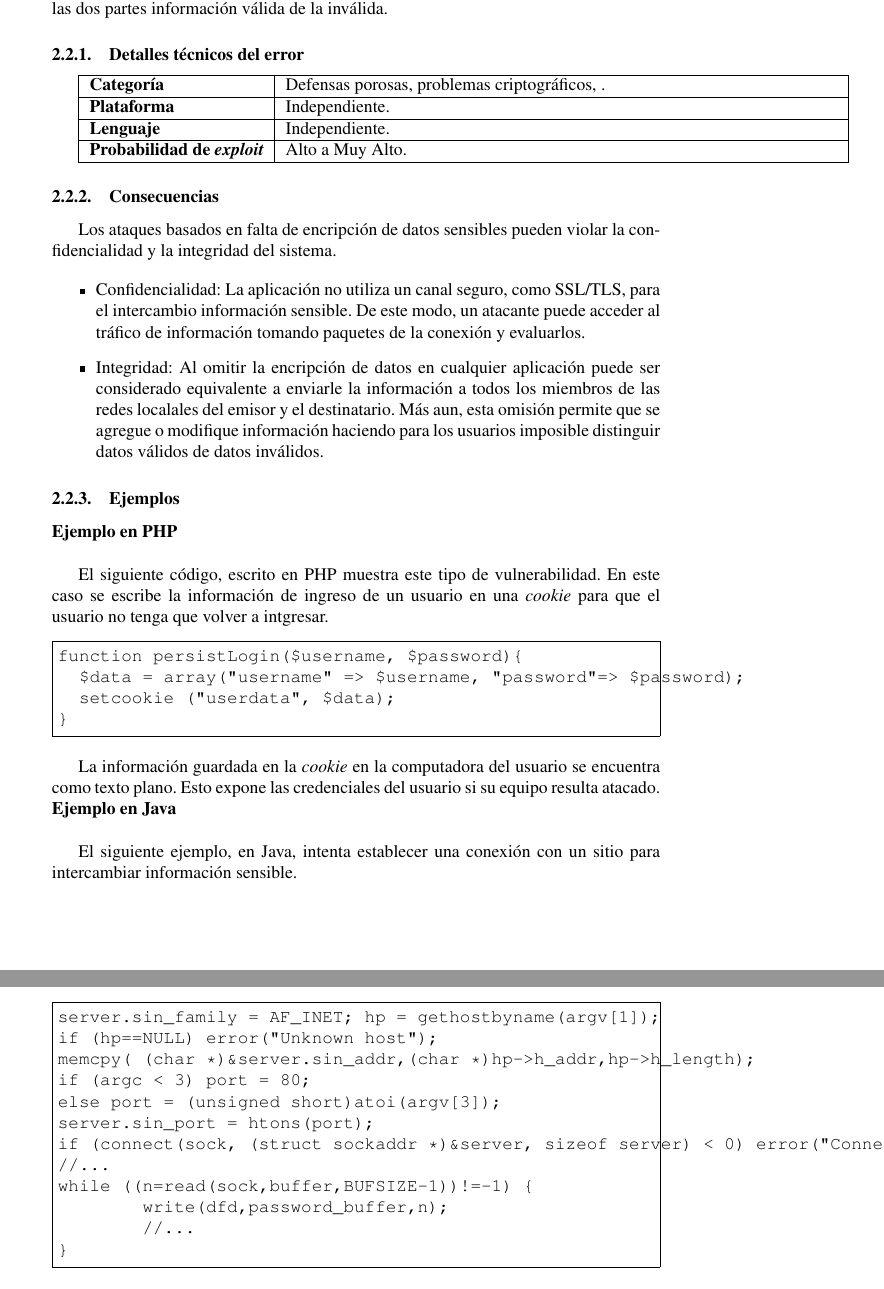
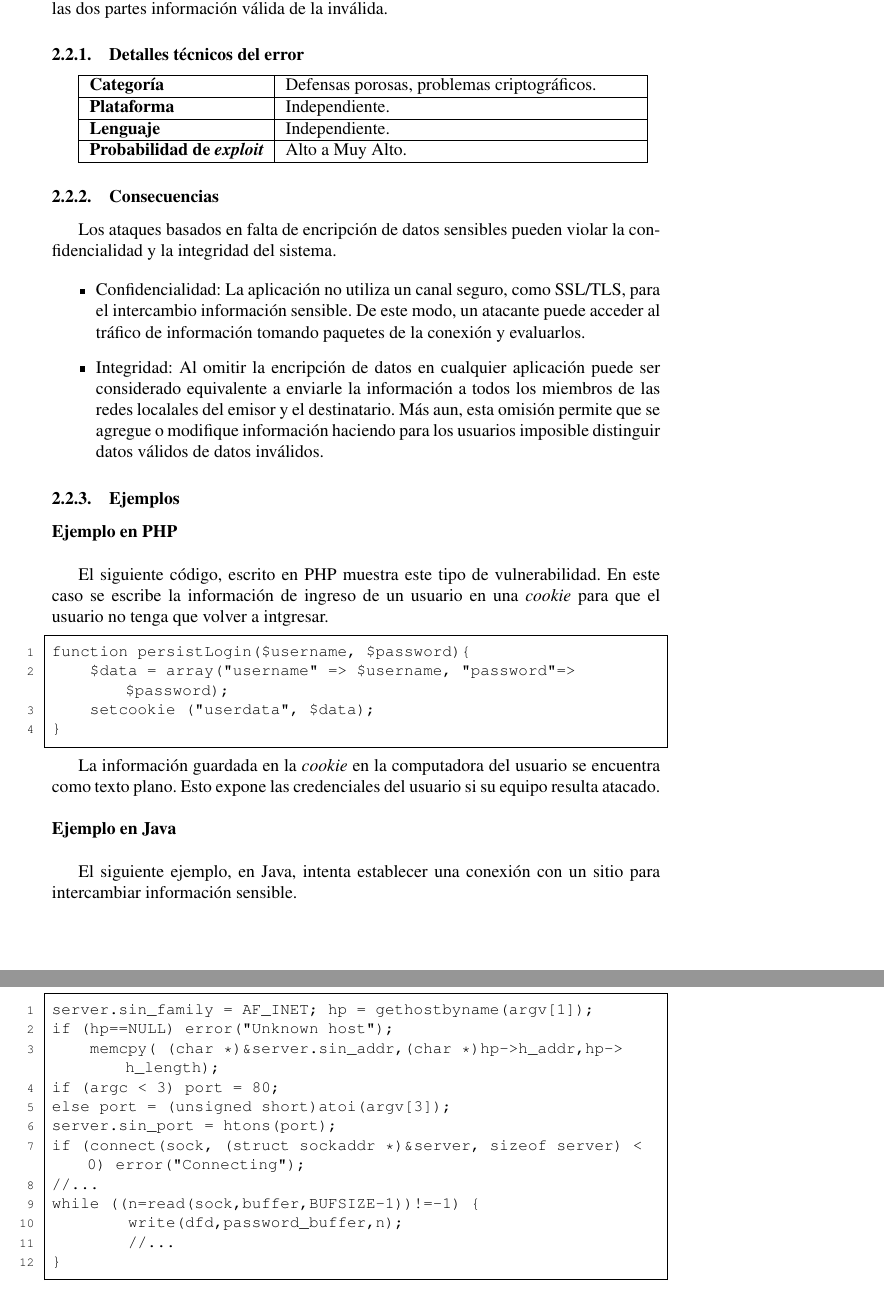
Before and after one commit to Gabrielconesa/cripto-2013-1c, a LaTeX document (TP1/report.tex, which reads TP1/issue311.tex): two parts of pages 8 and 9 of 15, joined at a grey line, cut so that both start at the same text. Compiled offline with pdfLaTeX.

Commit message:
Fixed code environment in issue311, and a little something else.

```diff
--- a/TP1/issue311.tex
+++ b/TP1/issue311.tex
@@ -5,9 +5,9 @@ Al omitir las garantías de seguridad e integridad no solo se le permite a un po
 sino también la inyección de nuevos datos, sin permitirle a ninguna de las dos partes información válida de la inválida.
 
 \subsubsection{Detalles técnicos del error}
-\begin{tabular}[\baselineskip]{|l|p{11cm}|}
+\begin{tabular}[\baselineskip]{|l|p{7cm}|}
   \hline
-  \textbf{Categoría} & Defensas porosas, problemas criptográficos, . \\
+  \textbf{Categoría} & Defensas porosas, problemas criptográficos. \\
   \hline
   \textbf{Plataforma} & Independiente. \\
   \hline
@@ -34,15 +34,15 @@ Los ataques basados en falta de encripción de datos sensibles pueden violar la
 
 El siguiente código, escrito en PHP muestra este tipo de vulnerabilidad.
 En este caso se escribe la información de ingreso de un usuario en una \textit{cookie} para que el usuario no tenga que volver a intgresar.
-\begin{Verbatim}[frame=single]
+\begin{lstlisting}[frame=single]
 function persistLogin($username, $password){
-  $data = array("username" => $username, "password"=> $password);
-  setcookie ("userdata", $data);
+    $data = array("username" => $username, "password"=> $password);
+    setcookie ("userdata", $data);
 }
-\end{Verbatim}
+\end{lstlisting}
 
 La información guardada en la \textit{cookie} en la computadora del usuario se encuentra como texto plano.
-Esto expone las credenciales del usuario si su equipo resulta atacado.
+Esto expone las credenciales del usuario si su equipo resulta atacado. \\
 
 \noindent \textbf{Ejemplo en Java}\\
 
```
Also changed, not shown: TP1/issue311.tex (10 more changed lines).
